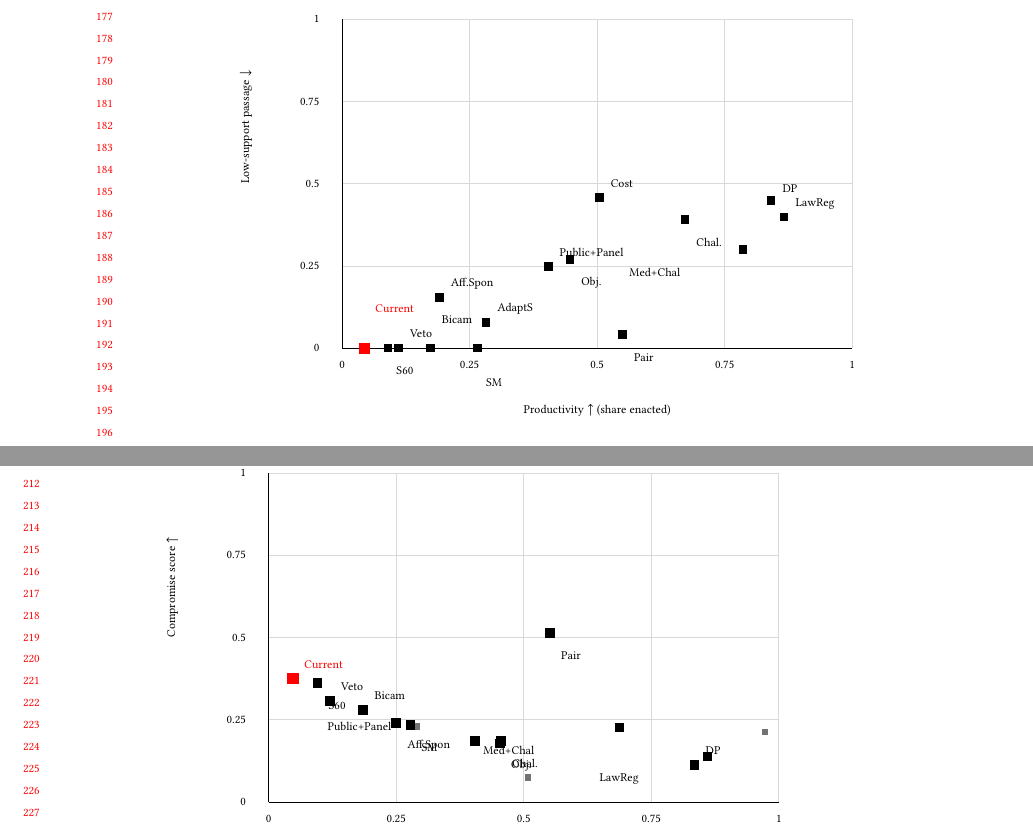
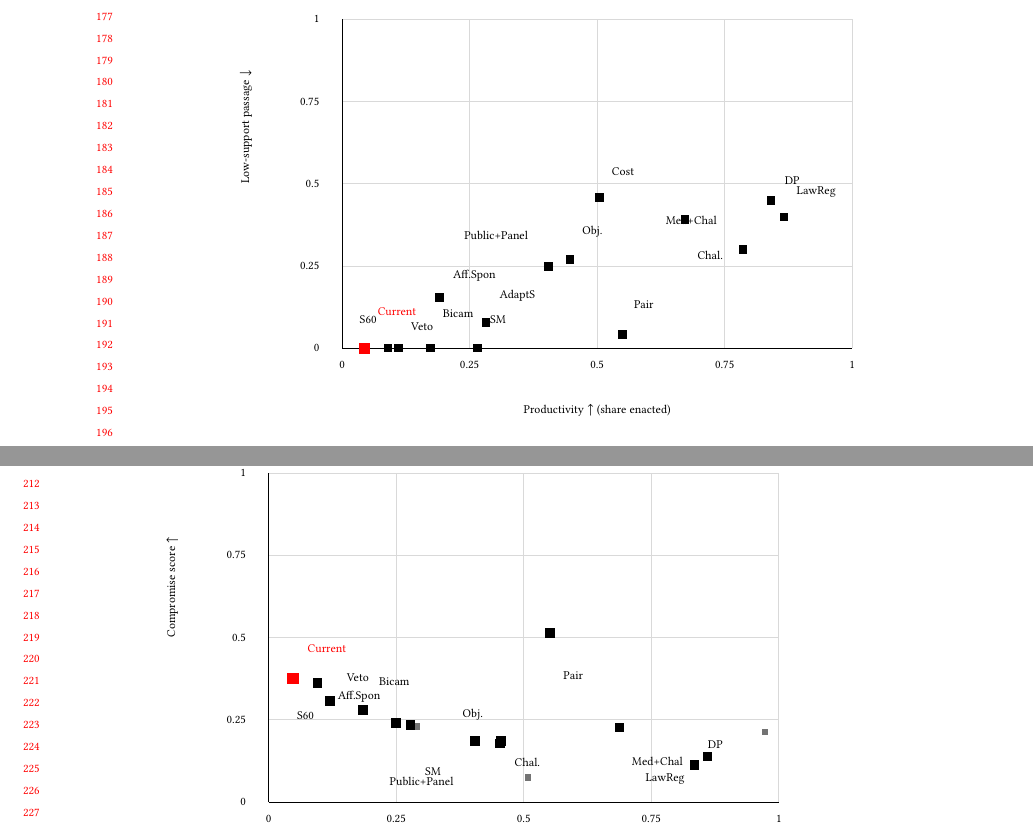
Before and after one commit to Jacoba1100254352/congress-institutional-simulator, a LaTeX paper (paper/main.tex, which reads paper/figures/compromise_productivity.tex, paper/figures/productivity_low_support.tex): two parts of pages 4 and 5 of 8, joined at a grey line, cut so that both start at the same text. Compiled offline with pdfLaTeX.

Commit message:
Improve scatter plot label spacing

```diff
--- a/paper/figures/compromise_productivity.tex
+++ b/paper/figures/compromise_productivity.tex
@@ -42,31 +42,31 @@
 \put(48.0,27.6){\makebox(0,0){\color{black!55}\rule{1.1mm}{1.1mm}}}
 \put(31.6,35.0){\makebox(0,0){\color{black!55}\rule{1.1mm}{1.1mm}}}
 \put(48.0,27.6){\makebox(0,0){\color{black}\rule{1.7mm}{1.7mm}}}
-\put(50.0,23.6){\makebox(0,0)[l]{\color{black}SM}}
+\put(50.6,19.4){\makebox(0,0)[l]{\color{black}SM}}
 \put(31.6,35.0){\makebox(0,0){\color{black}\rule{1.7mm}{1.7mm}}}
-\put(33.6,31.0){\makebox(0,0)[l]{\color{black}S60}}
+\put(31.0,29.2){\makebox(0,0)[r]{\color{black}S60}}
 \put(39.7,30.2){\makebox(0,0){\color{black}\rule{1.7mm}{1.7mm}}}
-\put(41.7,32.7){\makebox(0,0)[l]{\color{black}Bicam}}
+\put(42.5,35.2){\makebox(0,0)[l]{\color{black}Bicam}}
 \put(33.8,31.8){\makebox(0,0){\color{black}\rule{1.7mm}{1.7mm}}}
-\put(35.8,34.3){\makebox(0,0)[l]{\color{black}Veto}}
+\put(36.8,36.0){\makebox(0,0)[l]{\color{black}Veto}}
 \put(27.3,35.8){\makebox(0,0){\color{red}\rule{2.0mm}{2.0mm}}}
-\put(29.3,38.3){\makebox(0,0)[l]{\color{red}Current}}
+\put(29.9,41.0){\makebox(0,0)[l]{\color{red}Current}}
 \put(98.1,20.5){\makebox(0,0){\color{black}\rule{1.7mm}{1.7mm}}}
-\put(100.1,23.0){\makebox(0,0)[l]{\color{black}DP}}
+\put(100.5,24.1){\makebox(0,0)[l]{\color{black}DP}}
 \put(59.4,24.8){\makebox(0,0){\color{black}\rule{1.7mm}{1.7mm}}}
-\put(33.4,27.3){\makebox(0,0)[l]{\color{black}Public+Panel}}
+\put(55.6,17.6){\makebox(0,0)[r]{\color{black}Public+Panel}}
 \put(45.5,27.9){\makebox(0,0){\color{black}\rule{1.7mm}{1.7mm}}}
-\put(47.5,23.9){\makebox(0,0)[l]{\color{black}Aff.Spon}}
+\put(42.7,32.5){\makebox(0,0)[r]{\color{black}Aff.Spon}}
 \put(84.9,27.1){\makebox(0,0){\color{black}\rule{1.7mm}{1.7mm}}}
-\put(60.9,23.1){\makebox(0,0)[l]{\color{black}Med+Chal}}
+\put(87.1,21.1){\makebox(0,0)[l]{\color{black}Med+Chal}}
 \put(72.6,43.8){\makebox(0,0){\color{black}\rule{1.7mm}{1.7mm}}}
-\put(74.6,39.8){\makebox(0,0)[l]{\color{black}Pair}}
+\put(75.0,36.2){\makebox(0,0)[l]{\color{black}Pair}}
 \put(64.0,24.7){\makebox(0,0){\color{black}\rule{1.7mm}{1.7mm}}}
-\put(66.0,20.7){\makebox(0,0)[l]{\color{black}Chal.}}
+\put(66.4,20.9){\makebox(0,0)[l]{\color{black}Chal.}}
 \put(63.8,24.3){\makebox(0,0){\color{black}\rule{1.7mm}{1.7mm}}}
-\put(65.8,20.3){\makebox(0,0)[l]{\color{black}Obj.}}
+\put(60.8,29.3){\makebox(0,0)[r]{\color{black}Obj.}}
 \put(100.4,22.0){\makebox(0,0){\color{black}\rule{1.7mm}{1.7mm}}}
-\put(81.4,18.0){\makebox(0,0)[l]{\color{black}LawReg}}
+\put(96.4,18.0){\makebox(0,0)[r]{\color{black}LawReg}}
 \put(68.0,3.0){\makebox(0,0){Productivity $\uparrow$ (share enacted)}}
 \put(5.0,43.0){\rotatebox{90}{Compromise score $\uparrow$}}
 \end{picture}
--- a/paper/figures/productivity_low_support.tex
+++ b/paper/figures/productivity_low_support.tex
@@ -26,35 +26,35 @@
 \put(23.0,14.0){\line(1,0){90.0}}
 \put(23.0,14.0){\line(0,1){58.0}}
 \put(31.1,14.0){\makebox(0,0){\color{black}\rule{1.5mm}{1.5mm}}}
-\put(32.6,10.0){\makebox(0,0)[l]{\color{black}S60}}
+\put(29.1,19.0){\makebox(0,0)[r]{\color{black}S60}}
 \put(26.9,14.0){\makebox(0,0){\color{red}\rule{1.9mm}{1.9mm}}}
-\put(28.9,21.0){\makebox(0,0)[l]{\color{red}Current}}
+\put(29.3,20.4){\makebox(0,0)[l]{\color{red}Current}}
 \put(33.0,14.0){\makebox(0,0){\color{black}\rule{1.5mm}{1.5mm}}}
-\put(35.0,16.5){\makebox(0,0)[l]{\color{black}Veto}}
+\put(35.2,17.8){\makebox(0,0)[l]{\color{black}Veto}}
 \put(38.6,14.0){\makebox(0,0){\color{black}\rule{1.5mm}{1.5mm}}}
-\put(40.6,19.0){\makebox(0,0)[l]{\color{black}Bicam}}
+\put(40.8,20.0){\makebox(0,0)[l]{\color{black}Bicam}}
 \put(46.9,14.0){\makebox(0,0){\color{black}\rule{1.5mm}{1.5mm}}}
-\put(48.4,8.0){\makebox(0,0)[l]{\color{black}SM}}
+\put(49.1,19.0){\makebox(0,0)[l]{\color{black}SM}}
 \put(98.7,40.0){\makebox(0,0){\color{black}\rule{1.5mm}{1.5mm}}}
-\put(100.7,42.2){\makebox(0,0)[l]{\color{black}DP}}
+\put(101.1,43.6){\makebox(0,0)[l]{\color{black}DP}}
 \put(59.4,28.4){\makebox(0,0){\color{black}\rule{1.5mm}{1.5mm}}}
-\put(61.4,30.9){\makebox(0,0)[l]{\color{black}Public+Panel}}
+\put(55.8,33.9){\makebox(0,0)[r]{\color{black}Public+Panel}}
 \put(40.2,22.9){\makebox(0,0){\color{black}\rule{1.5mm}{1.5mm}}}
-\put(42.2,25.4){\makebox(0,0)[l]{\color{black}Aff.Spon}}
+\put(42.6,26.7){\makebox(0,0)[l]{\color{black}Aff.Spon}}
 \put(93.7,31.4){\makebox(0,0){\color{black}\rule{1.5mm}{1.5mm}}}
-\put(73.7,27.4){\makebox(0,0)[l]{\color{black}Med+Chal}}
+\put(89.1,36.6){\makebox(0,0)[r]{\color{black}Med+Chal}}
 \put(48.4,18.5){\makebox(0,0){\color{black}\rule{1.5mm}{1.5mm}}}
-\put(50.4,21.0){\makebox(0,0)[l]{\color{black}AdaptS}}
+\put(50.8,23.3){\makebox(0,0)[l]{\color{black}AdaptS}}
 \put(68.4,40.6){\makebox(0,0){\color{black}\rule{1.5mm}{1.5mm}}}
-\put(70.4,43.1){\makebox(0,0)[l]{\color{black}Cost}}
+\put(70.6,45.2){\makebox(0,0)[l]{\color{black}Cost}}
 \put(63.2,29.6){\makebox(0,0){\color{black}\rule{1.5mm}{1.5mm}}}
-\put(65.2,25.6){\makebox(0,0)[l]{\color{black}Obj.}}
+\put(65.4,34.6){\makebox(0,0)[l]{\color{black}Obj.}}
 \put(72.5,16.4){\makebox(0,0){\color{black}\rule{1.5mm}{1.5mm}}}
-\put(74.5,12.4){\makebox(0,0)[l]{\color{black}Pair}}
+\put(74.5,21.6){\makebox(0,0)[l]{\color{black}Pair}}
 \put(83.5,36.7){\makebox(0,0){\color{black}\rule{1.5mm}{1.5mm}}}
-\put(85.5,32.7){\makebox(0,0)[l]{\color{black}Chal.}}
+\put(85.7,30.3){\makebox(0,0)[l]{\color{black}Chal.}}
 \put(101.0,37.1){\makebox(0,0){\color{black}\rule{1.5mm}{1.5mm}}}
-\put(103.0,39.5){\makebox(0,0)[l]{\color{black}LawReg}}
+\put(103.2,41.5){\makebox(0,0)[l]{\color{black}LawReg}}
 \put(68.0,3.0){\makebox(0,0){Productivity $\uparrow$ (share enacted)}}
 \put(5.0,43.0){\rotatebox{90}{Low-support passage $\downarrow$}}
 \end{picture}
```
Also changed, not shown: paper/main.pdf, 1 other file.
